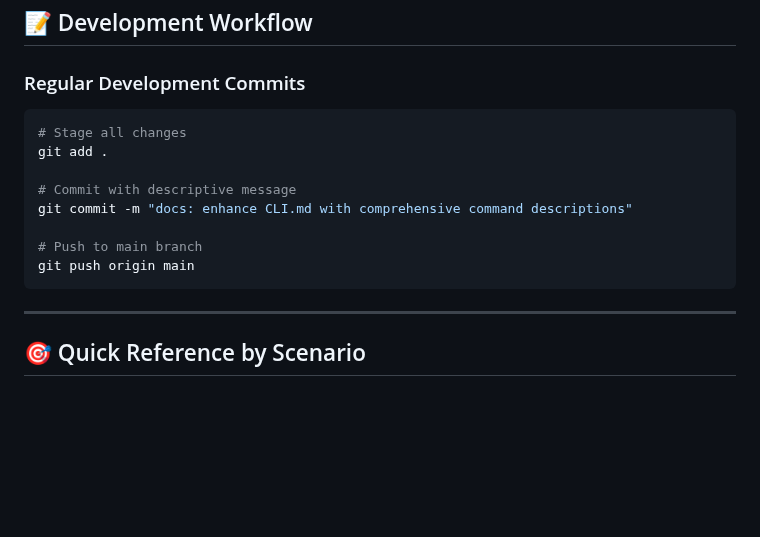
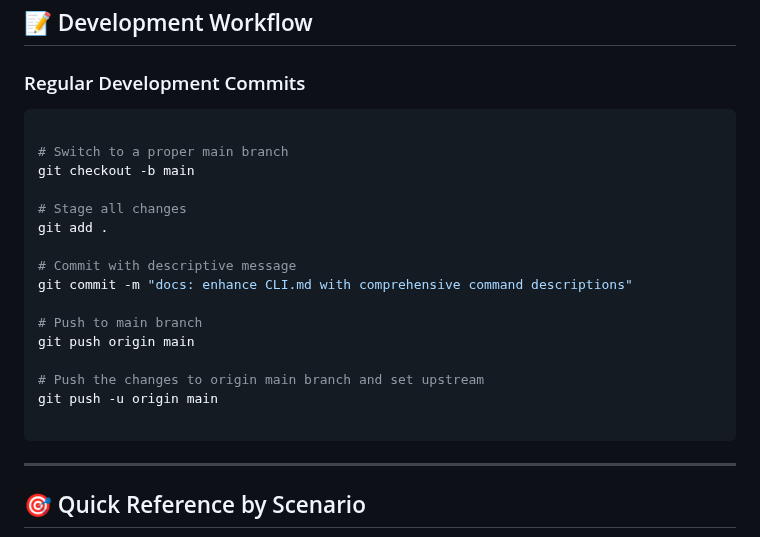
Before and after one commit to chakravartiraj/deep_link_demo, a Markdown page: docs/CLI.md, the part around the change. GitHub-like rendering; blank space fills up the shorter version.

Commit message:
docs: update CLI.md with more commands

````diff
--- a/docs/CLI.md
+++ b/docs/CLI.md
@@ -140,6 +140,10 @@ Copy-Item -Path "build\web\*" -Destination "." -Recurse
 
 ### Regular Development Commits
 ```bash
+
+# Switch to a proper main branch
+git checkout -b main
+
 # Stage all changes
 git add .
 
@@ -148,6 +152,10 @@ git commit -m "docs: enhance CLI.md with comprehensive command descriptions"
 
 # Push to main branch
 git push origin main
+
+# Push the changes to origin main branch and set upstream
+git push -u origin main
+
 ```
 
 ---
````
